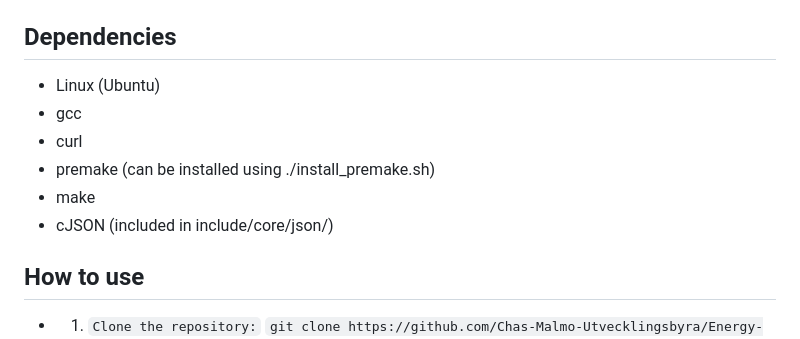
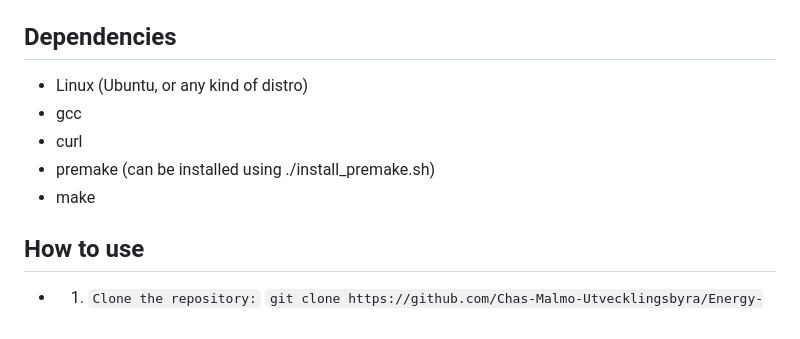
Before and after one commit to Chas-Malmo-Utvecklingsbyra/Energy-Saver-Deluxe, a Markdown page: README.md, the part around the change. Rendered like a GitHub page.

Commit message:
Update README with Linux distro clarification
Clarified the Linux requirement and updated dependencies section.

```diff
--- a/README.md
+++ b/README.md
@@ -23,12 +23,11 @@
 * `The project will be completed through an agile work set, in the form of the SCRUM-method`
 
 ## Dependencies
-* Linux (Ubuntu)
+* Linux (Ubuntu, or any kind of distro)
 * gcc
 * curl
 * premake (can be installed using ./install_premake.sh)
 * make
-* cJSON (included in include/core/json/)
 
 ## How to use
 * 1) `Clone the repository:`
```
